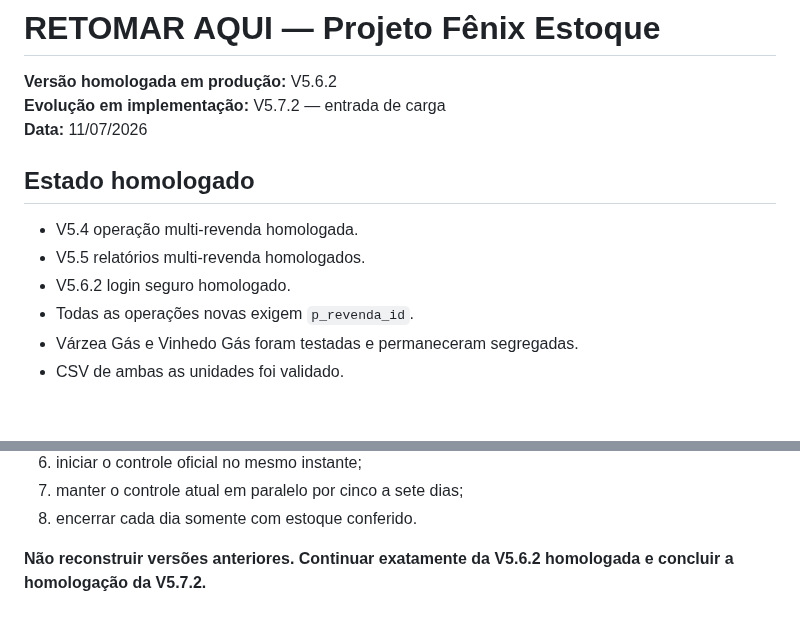
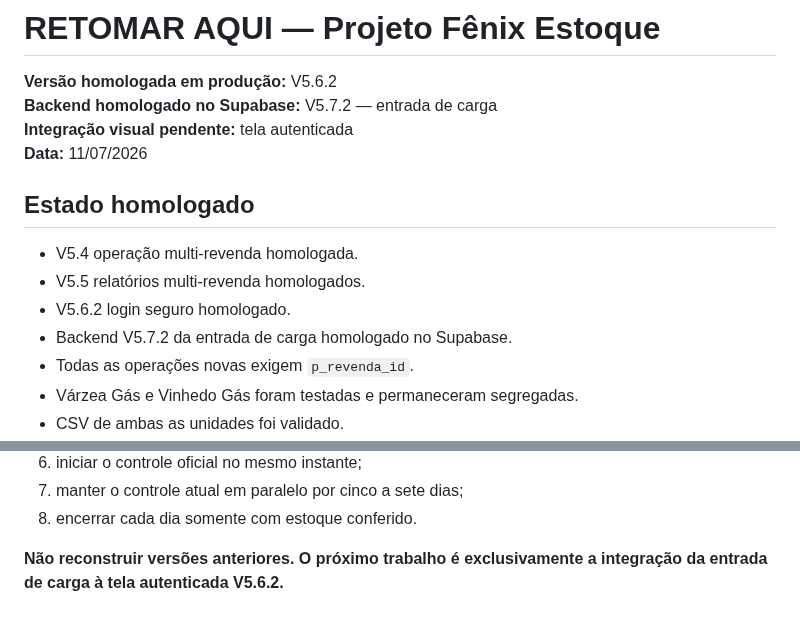
Before and after one commit to astromp/fenix-estoque-varzea-gas, a Markdown page: RETOMAR-AQUI-V5.5.md, 2 parts joined by grey strips. Rendered like a GitHub page; blank space fills up the shorter version.

```diff
--- a/RETOMAR-AQUI-V5.5.md
+++ b/RETOMAR-AQUI-V5.5.md
@@ -1,7 +1,8 @@
 # RETOMAR AQUI — Projeto Fênix Estoque
 
 **Versão homologada em produção:** V5.6.2
-**Evolução em implementação:** V5.7.2 — entrada de carga
+**Backend homologado no Supabase:** V5.7.2 — entrada de carga
+**Integração visual pendente:** tela autenticada
 **Data:** 11/07/2026
 
 ## Estado homologado
@@ -9,6 +10,7 @@
 - V5.4 operação multi-revenda homologada.
 - V5.5 relatórios multi-revenda homologados.
 - V5.6.2 login seguro homologado.
+- Backend V5.7.2 da entrada de carga homologado no Supabase.
 - Todas as operações novas exigem `p_revenda_id`.
 - Várzea Gás e Vinhedo Gás foram testadas e permaneceram segregadas.
 - CSV de ambas as unidades foi validado.
@@ -144,4 +167,4 @@ Sequência oficial após homologar a V5.7.2:
 7. manter o controle atual em paralelo por cinco a sete dias;
 8. encerrar cada dia somente com estoque conferido.
 
-**Não reconstruir versões anteriores. Continuar exatamente da V5.6.2 homologada e concluir a homologação da V5.7.2.**
+**Não reconstruir versões anteriores. O próximo trabalho é exclusivamente a integração da entrada de carga à tela autenticada V5.6.2.**
```
Also changed, not shown: other parts of RETOMAR-AQUI-V5.5.md (+41 -20 lines).
